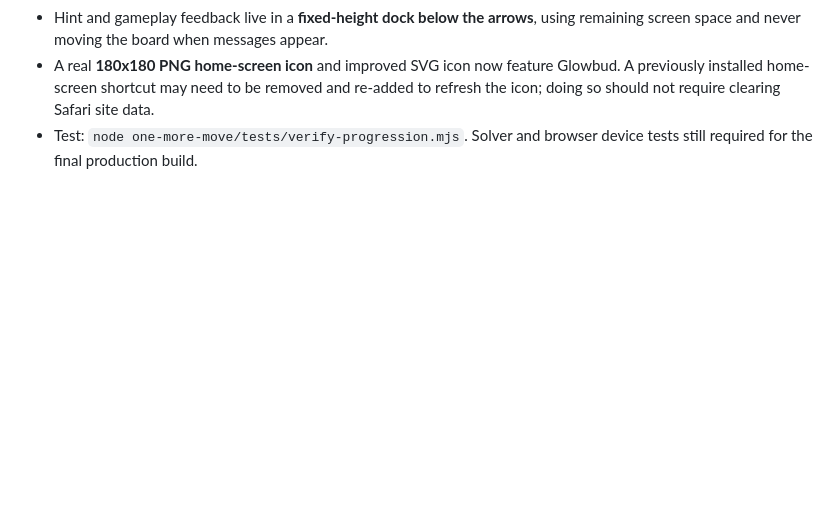
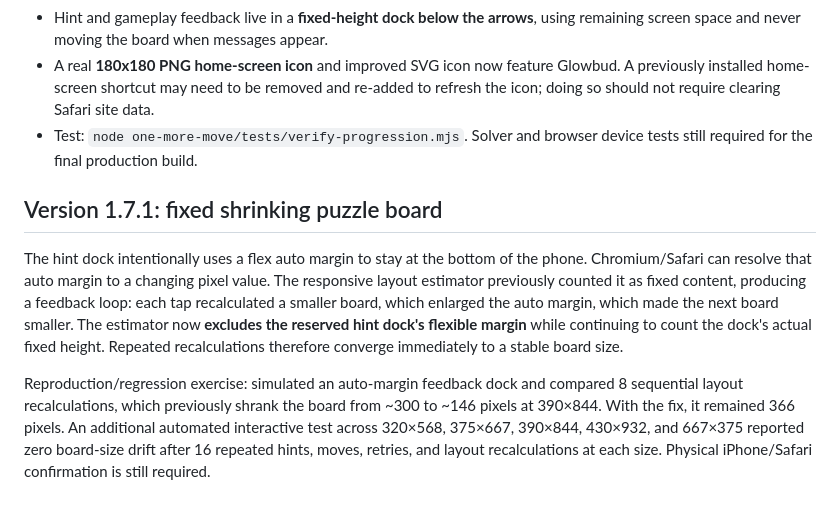
Before and after one commit to tysongreza-alt/coil-rush, a Markdown page: one-more-move/README.md, the part around the change. Drawn GitHub-style; blank space fills up the shorter version.

Commit message:
Document v1.7.1 flex auto-margin shrink regression and stability test

```diff
--- a/one-more-move/README.md
+++ b/one-more-move/README.md
@@ -56,3 +56,10 @@ Open the web game at: https://tysongreza-alt.github.io/coil-rush/one-more-move/
 - Hint and gameplay feedback live in a **fixed-height dock below the arrows**, using remaining screen space and never moving the board when messages appear.
 - A real **180x180 PNG home-screen icon** and improved SVG icon now feature Glowbud. A previously installed home-screen shortcut may need to be removed and re-added to refresh the icon; doing so should not require clearing Safari site data.
 - Test: `node one-more-move/tests/verify-progression.mjs`. Solver and browser device tests still required for the final production build.
+
+
+## Version 1.7.1: fixed shrinking puzzle board
+
+The hint dock intentionally uses a flex auto margin to stay at the bottom of the phone. Chromium/Safari can resolve that auto margin to a changing pixel value. The responsive layout estimator previously counted it as fixed content, producing a feedback loop: each tap recalculated a smaller board, which enlarged the auto margin, which made the next board smaller. The estimator now **excludes the reserved hint dock's flexible margin** while continuing to count the dock's actual fixed height. Repeated recalculations therefore converge immediately to a stable board size.
+
+Reproduction/regression exercise: simulated an auto-margin feedback dock and compared 8 sequential layout recalculations, which previously shrank the board from ~300 to ~146 pixels at 390×844. With the fix, it remained 366 pixels. An additional automated interactive test across 320×568, 375×667, 390×844, 430×932, and 667×375 reported zero board-size drift after 16 repeated hints, moves, retries, and layout recalculations at each size. Physical iPhone/Safari confirmation is still required.
```
